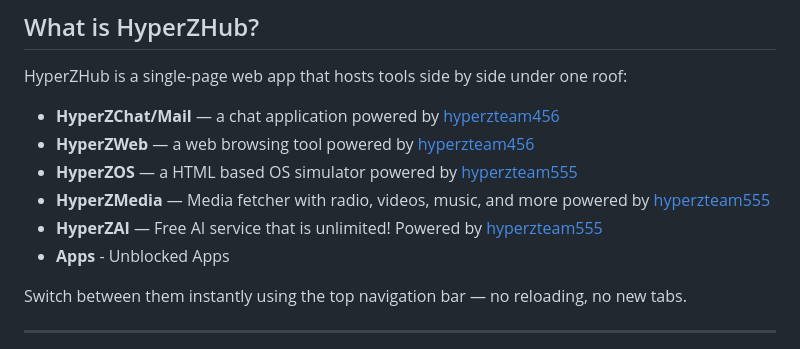
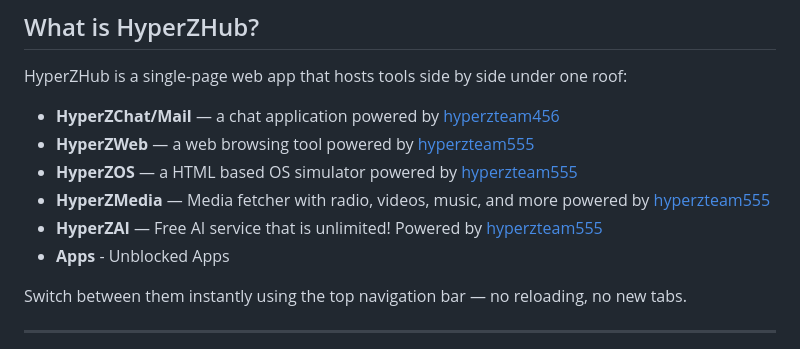
Before and after one commit to HyperZTeam456/hyperzhub, a Markdown page: README.md, the part around one of its changes. GitHub-like rendering.

Commit message:
Fix links for HyperZWeb and HyperZAI
Updated links for HyperZWeb and HyperZAI in README.

```diff
--- a/README.md
+++ b/README.md
@@ -12,6 +12,6 @@
 HyperZHub is a single-page web app that hosts tools side by side under one roof:
 
 - **HyperZChat/Mail** — a chat application powered by [hyperzteam456](https://hyperzteam456.github.io/hyperzchat)
-- **HyperZWeb** — a web browsing tool powered by [hyperzteam456](https://hyperzteam456.github.io/hyperzweb)
+- **HyperZWeb** — a web browsing tool powered by [hyperzteam555](https://hyperzteam555.github.io/hyperzweb)
 - **HyperZOS** — a HTML based OS simulator powered by [hyperzteam555](https://hyperzteam555.github.io/hyperzos)
 - **HyperZMedia** — Media fetcher with radio, videos, music, and more powered by [hyperzteam555](https://hyperzteam555.github.io/hyperzmedia)
```
Also changed, not shown: other parts of README.md (+1 -1 lines).
